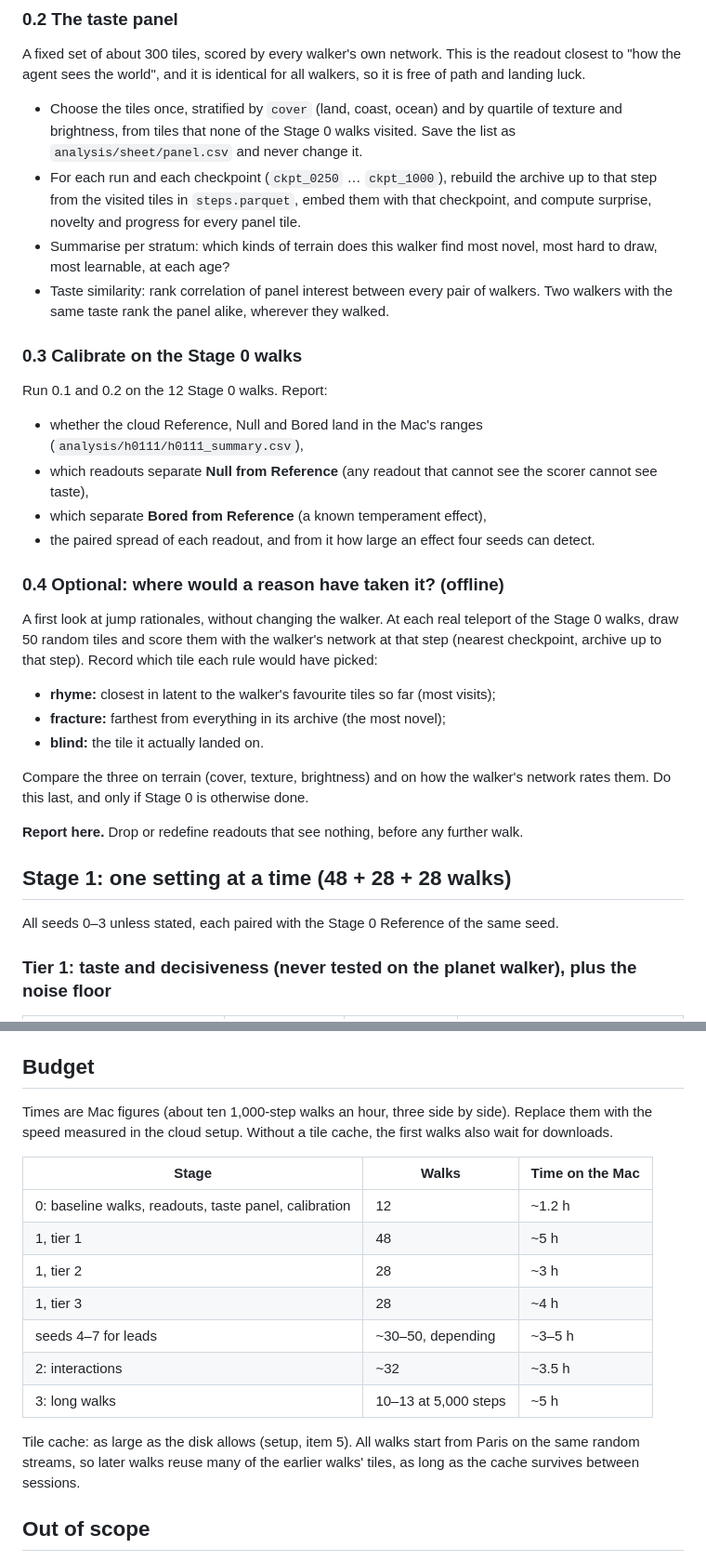
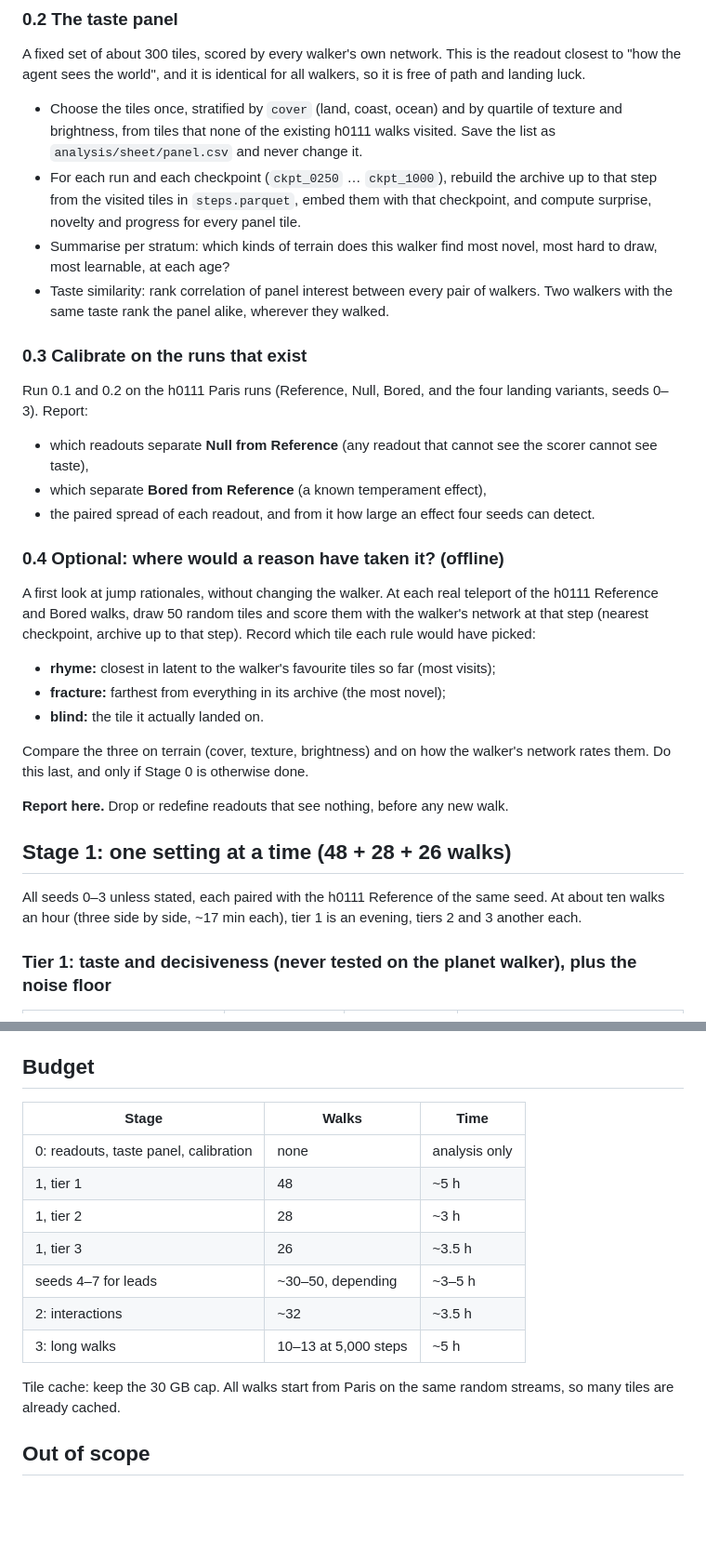
Before and after one commit to moe5555/eo_hike, a Markdown page: notes/brief_0311.md, 2 parts joined by grey strips. Shown at 93% size. GitHub-like rendering; blank space fills up the shorter version.

```diff
--- a/notes/brief_0311.md
+++ b/notes/brief_0311.md
@@ -119,23 +99,22 @@ First walk the Reference, Null and Bored in the cloud: `configs/h0111_{reference
 
 A fixed set of about 300 tiles, scored by every walker's own network. This is the readout closest to "how the agent sees the world", and it is identical for all walkers, so it is free of path and landing luck.
 
-- Choose the tiles once, stratified by `cover` (land, coast, ocean) and by quartile of texture and brightness, from tiles that none of the Stage 0 walks visited. Save the list as `analysis/sheet/panel.csv` and never change it.
+- Choose the tiles once, stratified by `cover` (land, coast, ocean) and by quartile of texture and brightness, from tiles that none of the existing h0111 walks visited. Save the list as `analysis/sheet/panel.csv` and never change it.
 - For each run and each checkpoint (`ckpt_0250` … `ckpt_1000`), rebuild the archive up to that step from the visited tiles in `steps.parquet`, embed them with that checkpoint, and compute surprise, novelty and progress for every panel tile.
 - Summarise per stratum: which kinds of terrain does this walker find most novel, most hard to draw, most learnable, at each age?
 - Taste similarity: rank correlation of panel interest between every pair of walkers. Two walkers with the same taste rank the panel alike, wherever they walked.
 
-### 0.3 Calibrate on the Stage 0 walks
+### 0.3 Calibrate on the runs that exist
 
-Run 0.1 and 0.2 on the 12 Stage 0 walks. Report:
+Run 0.1 and 0.2 on the h0111 Paris runs (Reference, Null, Bored, and the four landing variants, seeds 0–3). Report:
 
-- whether the cloud Reference, Null and Bored land in the Mac's ranges (`analysis/h0111/h0111_summary.csv`),
 - which readouts separate **Null from Reference** (any readout that cannot see the scorer cannot see taste),
 - which separate **Bored from Reference** (a known temperament effect),
 - the paired spread of each readout, and from it how large an effect four seeds can detect.
 
 ### 0.4 Optional: where would a reason have taken it? (offline)
 
-A first look at jump rationales, without changing the walker. At each real teleport of the Stage 0 walks, draw 50 random tiles and score them with the walker's network at that step (nearest checkpoint, archive up to that step). Record which tile each rule would have picked:
+A first look at jump rationales, without changing the walker. At each real teleport of the h0111 Reference and Bored walks, draw 50 random tiles and score them with the walker's network at that step (nearest checkpoint, archive up to that step). Record which tile each rule would have picked:
 
 - **rhyme:** closest in latent to the walker's favourite tiles so far (most visits);
 - **fracture:** farthest from everything in its archive (the most novel);
@@ -143,11 +122,11 @@ A first look at jump rationales, without changing the walker. At each real telep
 
 Compare the three on terrain (cover, texture, brightness) and on how the walker's network rates them. Do this last, and only if Stage 0 is otherwise done.
 
-**Report here.** Drop or redefine readouts that see nothing, before any further walk.
+**Report here.** Drop or redefine readouts that see nothing, before any new walk.
 
-## Stage 1: one setting at a time (48 + 28 + 28 walks)
+## Stage 1: one setting at a time (48 + 28 + 26 walks)
 
-All seeds 0–3 unless stated, each paired with the Stage 0 Reference of the same seed.
+All seeds 0–3 unless stated, each paired with the h0111 Reference of the same seed. At about ten walks an hour (three side by side, ~17 min each), tier 1 is an evening, tiers 2 and 3 another each.
 
 ### Tier 1: taste and decisiveness (never tested on the planet walker), plus the noise floor
 
@@ -229,19 +208,17 @@ Traits seen in 1,000 steps may belong to a young network. Assemble two or three
 
 ## Budget
 
-Times are Mac figures (about ten 1,000-step walks an hour, three side by side). Replace them with the speed measured in the cloud setup. Without a tile cache, the first walks also wait for downloads.
-
-| Stage | Walks | Time on the Mac |
+| Stage | Walks | Time |
 |---|---|---|
-| 0: baseline walks, readouts, taste panel, calibration | 12 | ~1.2 h |
+| 0: readouts, taste panel, calibration | none | analysis only |
 | 1, tier 1 | 48 | ~5 h |
 | 1, tier 2 | 28 | ~3 h |
-| 1, tier 3 | 28 | ~4 h |
+| 1, tier 3 | 26 | ~3.5 h |
 | seeds 4–7 for leads | ~30–50, depending | ~3–5 h |
 | 2: interactions | ~32 | ~3.5 h |
 | 3: long walks | 10–13 at 5,000 steps | ~5 h |
 
-Tile cache: as large as the disk allows (setup, item 5). All walks start from Paris on the same random streams, so later walks reuse many of the earlier walks' tiles, as long as the cache survives between sessions.
+Tile cache: keep the 30 GB cap. All walks start from Paris on the same random streams, so many tiles are already cached.
 
 ## Out of scope
 
```
Also changed, not shown: other parts of notes/brief_0311.md (+6 -26 lines).
